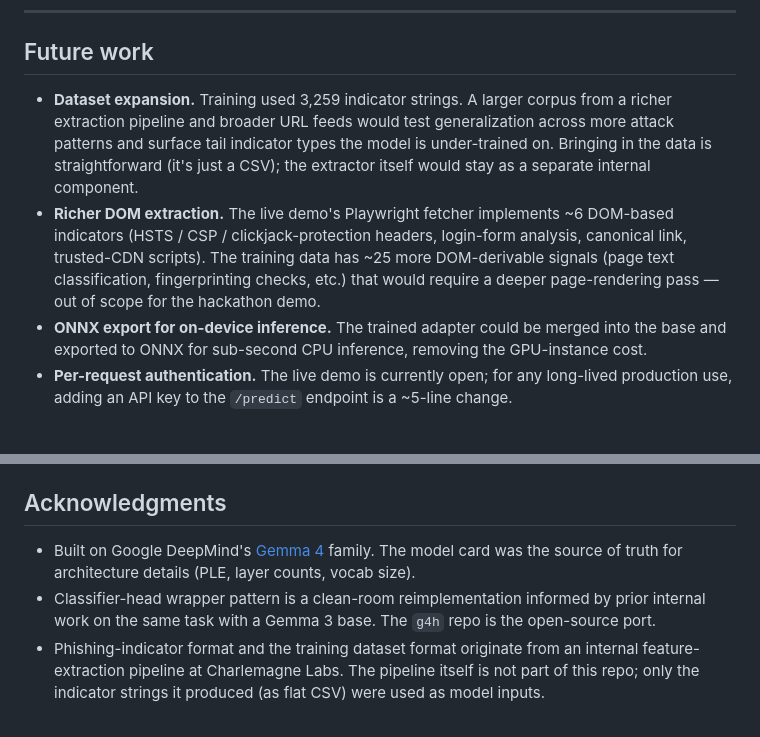
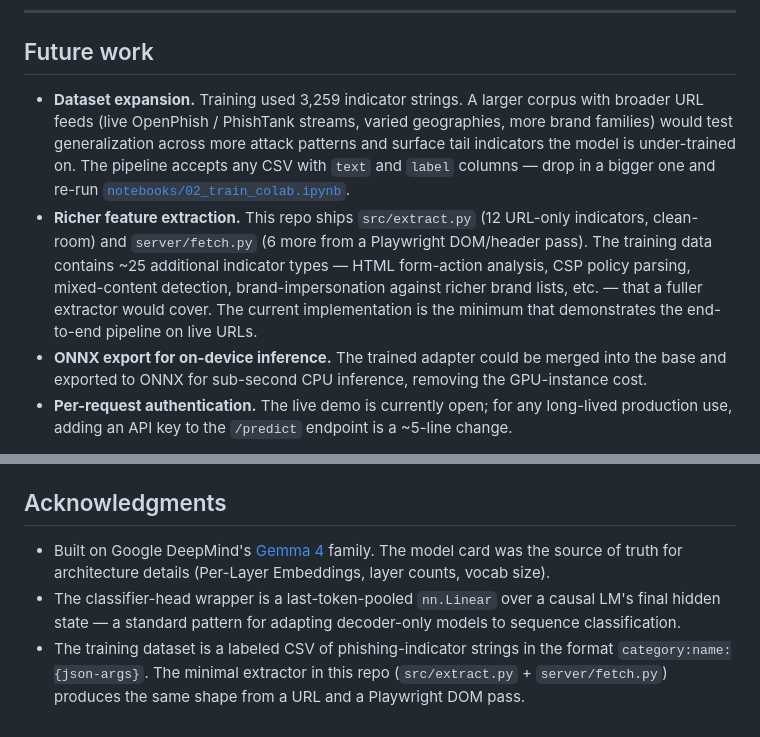
Before and after one commit to Charlemagne-Labs/g4h, a Markdown page: README.md, 2 parts joined by grey strips. GitHub-like rendering.

Commit message:
docs(readme): drop internal/Gemma3 references; credit the extractor honestly
- Removed Gemma 3 / "private internal Gemma 3 implementation" mention from
  Acknowledgments. The wrapper pattern is just standard last-token-pooled
  classification over a causal LM — say so directly.
- Removed "Charlemagne Labs internal feature-extraction pipeline" mention
  and the contradicting "the extractor isn't part of this repo" framing.
  We DO have an extractor in this repo (src/extract.py + server/fetch.py);
  acknowledge them as the minimum-viable end-to-end version. The dataset
  is just a labeled CSV in a documented format.
- Future work "Dataset expansion" updated: drop "stay as a separate
  internal component", explain expansion via dropping in a bigger CSV
  and re-running the training notebook.
- Future work "Richer DOM extraction" -> "Richer feature extraction",
  reworded to credit what's already in the repo and what would be the
  next layer.

Co-Authored-By: Claude Opus 4.7 (1M context) <noreply@anthropic.com>

```diff
--- a/README.md
+++ b/README.md
@@ -123,8 +123,8 @@ g4h/
 
 ## Future work
 
-- **Dataset expansion.** Training used 3,259 indicator strings. A larger corpus from a richer extraction pipeline and broader URL feeds would test generalization across more attack patterns and surface tail indicator types the model is under-trained on. Bringing in the data is straightforward (it's just a CSV); the extractor itself would stay as a separate internal component.
-- **Richer DOM extraction.** The live demo's Playwright fetcher implements ~6 DOM-based indicators (HSTS / CSP / clickjack-protection headers, login-form analysis, canonical link, trusted-CDN scripts). The training data has ~25 more DOM-derivable signals (page text classification, fingerprinting checks, etc.) that would require a deeper page-rendering pass — out of scope for the hackathon demo.
+- **Dataset expansion.** Training used 3,259 indicator strings. A larger corpus with broader URL feeds (live OpenPhish / PhishTank streams, varied geographies, more brand families) would test generalization across more attack patterns and surface tail indicators the model is under-trained on. The pipeline accepts any CSV with `text` and `label` columns — drop in a bigger one and re-run [`notebooks/02_train_colab.ipynb`](notebooks/02_train_colab.ipynb).
+- **Richer feature extraction.** This repo ships `src/extract.py` (12 URL-only indicators, clean-room) and `server/fetch.py` (6 more from a Playwright DOM/header pass). The training data contains ~25 additional indicator types — HTML form-action analysis, CSP policy parsing, mixed-content detection, brand-impersonation against richer brand lists, etc. — that a fuller extractor would cover. The current implementation is the minimum that demonstrates the end-to-end pipeline on live URLs.
 - **ONNX export for on-device inference.** The trained adapter could be merged into the base and exported to ONNX for sub-second CPU inference, removing the GPU-instance cost.
 - **Per-request authentication.** The live demo is currently open; for any long-lived production use, adding an API key to the `/predict` endpoint is a ~5-line change.
 
@@ -136,6 +136,6 @@ Apache 2.0 — see [`LICENSE`](LICENSE). Matches the license of `google/gemma-4-
 
 ## Acknowledgments
 
-- Built on Google DeepMind's [Gemma 4](https://ai.google.dev/gemma/docs/core/model_card_4) family. The model card was the source of truth for architecture details (PLE, layer counts, vocab size).
-- Classifier-head wrapper pattern is a clean-room reimplementation informed by prior internal work on the same task with a Gemma 3 base. The `g4h` repo is the open-source port.
-- Phishing-indicator format and the training dataset format originate from an internal feature-extraction pipeline at Charlemagne Labs. The pipeline itself is not part of this repo; only the indicator strings it produced (as flat CSV) were used as model inputs.
+- Built on Google DeepMind's [Gemma 4](https://ai.google.dev/gemma/docs/core/model_card_4) family. The model card was the source of truth for architecture details (Per-Layer Embeddings, layer counts, vocab size).
+- The classifier-head wrapper is a last-token-pooled `nn.Linear` over a causal LM's final hidden state — a standard pattern for adapting decoder-only models to sequence classification.
+- The training dataset is a labeled CSV of phishing-indicator strings in the format `category:name:{json-args}`. The minimal extractor in this repo (`src/extract.py` + `server/fetch.py`) produces the same shape from a URL and a Playwright DOM pass.
```
